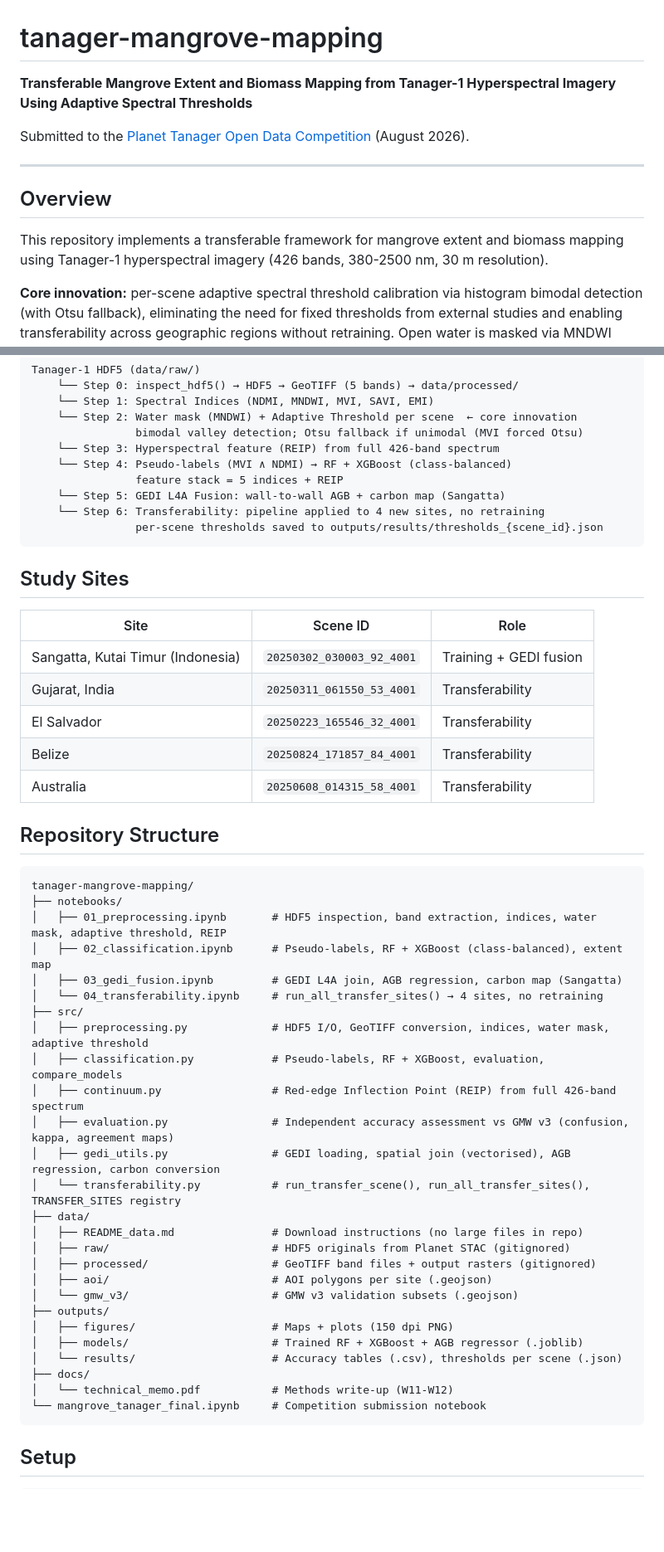
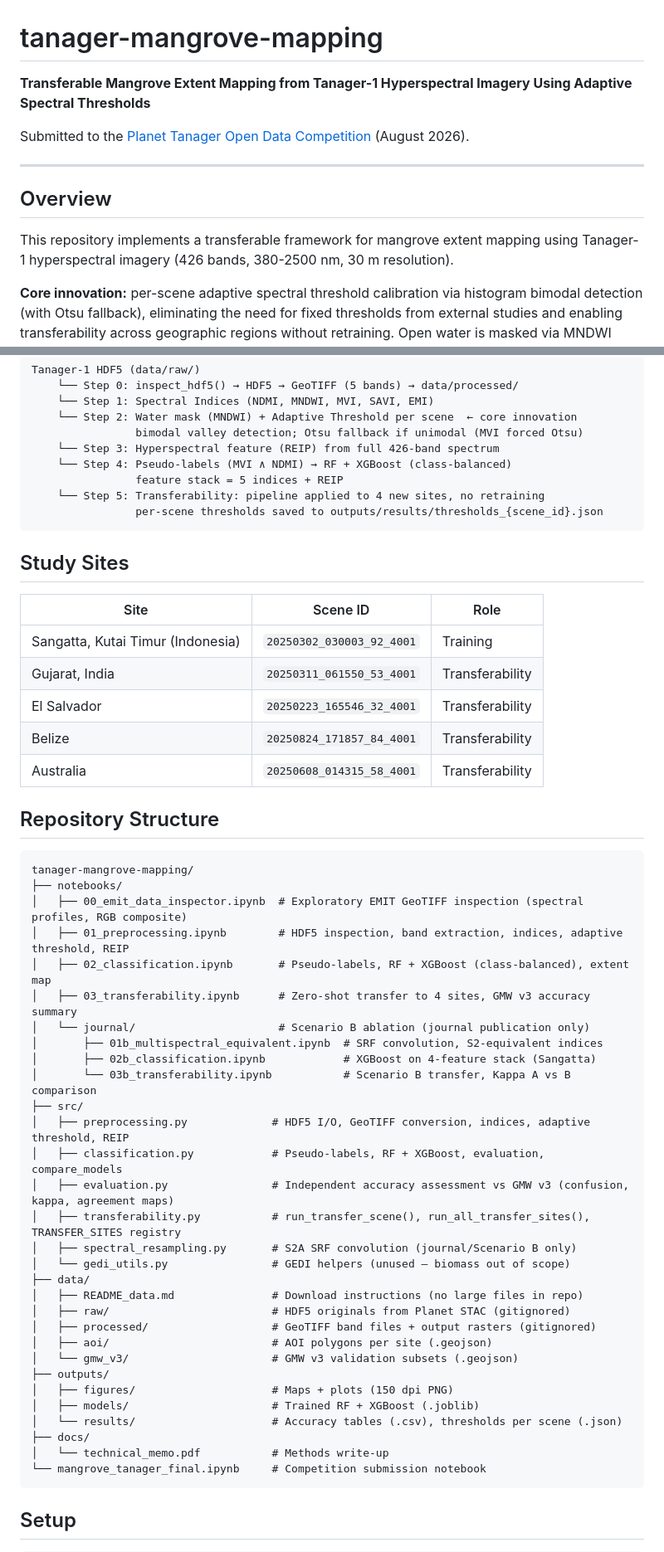
Before and after one commit to mwahyur46/tanager-mangrove-mapping, a Markdown page: README.md, 2 parts joined by grey strips. Shown at 83% size. GitHub-like rendering; blank space fills up the shorter version.

Commit message:
docs: update README.md to reflect current repo state
- Remove biomass/GEDI from title, overview, pipeline, and study sites table
- Update repo structure: add journal/ folder, 00_emit_data_inspector,
  03_transferability; remove 03_gedi_fusion, 04_transferability, continuum.py
- Update running pipeline table: remove gedi_fusion row, rename
  04_transferability to 03_transferability, correct I/O file names
- Fix inspect_hdf5 note: reference REFLECTANCE_PATH directly

````diff
--- a/README.md
+++ b/README.md
@@ -1,6 +1,6 @@
 # tanager-mangrove-mapping
 
-**Transferable Mangrove Extent and Biomass Mapping from Tanager-1 Hyperspectral Imagery Using Adaptive Spectral Thresholds**
+**Transferable Mangrove Extent Mapping from Tanager-1 Hyperspectral Imagery Using Adaptive Spectral Thresholds**
 
 Submitted to the [Planet Tanager Open Data Competition](https://www.planet.com/) (August 2026).
 
@@ -8,7 +8,7 @@ Submitted to the [Planet Tanager Open Data Competition](https://www.planet.com/)
 
 ## Overview
 
-This repository implements a transferable framework for mangrove extent and biomass mapping using Tanager-1 hyperspectral imagery (426 bands, 380-2500 nm, 30 m resolution).
+This repository implements a transferable framework for mangrove extent mapping using Tanager-1 hyperspectral imagery (426 bands, 380-2500 nm, 30 m resolution).
 
 **Core innovation:** per-scene adaptive spectral threshold calibration via histogram bimodal detection (with Otsu fallback), eliminating the need for fixed thresholds from external studies and enabling transferability across geographic regions without retraining. Open water is masked via MNDWI before thresholding to keep bimodal peaks clean.
 
@@ -25,8 +25,7 @@ Tanager-1 HDF5 (data/raw/)
     └── Step 3: Hyperspectral feature (REIP) from full 426-band spectrum
     └── Step 4: Pseudo-labels (MVI ∧ NDMI) → RF + XGBoost (class-balanced)
                 feature stack = 5 indices + REIP
-    └── Step 5: GEDI L4A Fusion: wall-to-wall AGB + carbon map (Sangatta)
-    └── Step 6: Transferability: pipeline applied to 4 new sites, no retraining
+    └── Step 5: Transferability: pipeline applied to 4 new sites, no retraining
                 per-scene thresholds saved to outputs/results/thresholds_{scene_id}.json
 ```
 
@@ -34,7 +33,7 @@ Tanager-1 HDF5 (data/raw/)
 
 | Site | Scene ID | Role |
 |---|---|---|
-| Sangatta, Kutai Timur (Indonesia) | `20250302_030003_92_4001` | Training + GEDI fusion |
+| Sangatta, Kutai Timur (Indonesia) | `20250302_030003_92_4001` | Training |
 | Gujarat, India | `20250311_061550_53_4001` | Transferability |
 | El Salvador | `20250223_165546_32_4001` | Transferability |
 | Belize | `20250824_171857_84_4001` | Transferability |
@@ -45,17 +44,21 @@ Tanager-1 HDF5 (data/raw/)
 ```
 tanager-mangrove-mapping/
 ├── notebooks/
-│   ├── 01_preprocessing.ipynb       # HDF5 inspection, band extraction, indices, water mask, adaptive threshold, REIP
-│   ├── 02_classification.ipynb      # Pseudo-labels, RF + XGBoost (class-balanced), extent map
-│   ├── 03_gedi_fusion.ipynb         # GEDI L4A join, AGB regression, carbon map (Sangatta)
-│   └── 04_transferability.ipynb     # run_all_transfer_sites() → 4 sites, no retraining
+│   ├── 00_emit_data_inspector.ipynb  # Exploratory EMIT GeoTIFF inspection (spectral profiles, RGB composite)
+│   ├── 01_preprocessing.ipynb        # HDF5 inspection, band extraction, indices, adaptive threshold, REIP
+│   ├── 02_classification.ipynb       # Pseudo-labels, RF + XGBoost (class-balanced), extent map
+│   ├── 03_transferability.ipynb      # Zero-shot transfer to 4 sites, GMW v3 accuracy summary
+│   └── journal/                      # Scenario B ablation (journal publication only)
+│       ├── 01b_multispectral_equivalent.ipynb  # SRF convolution, S2-equivalent indices
+│       ├── 02b_classification.ipynb            # XGBoost on 4-feature stack (Sangatta)
+│       └── 03b_transferability.ipynb           # Scenario B transfer, Kappa A vs B comparison
 ├── src/
-│   ├── preprocessing.py             # HDF5 I/O, GeoTIFF conversion, indices, water mask, adaptive threshold
+│   ├── preprocessing.py             # HDF5 I/O, GeoTIFF conversion, indices, adaptive threshold, REIP
 │   ├── classification.py            # Pseudo-labels, RF + XGBoost, evaluation, compare_models
-│   ├── continuum.py                 # Red-edge Inflection Point (REIP) from full 426-band spectrum
 │   ├── evaluation.py                # Independent accuracy assessment vs GMW v3 (confusion, kappa, agreement maps)
-│   ├── gedi_utils.py                # GEDI loading, spatial join (vectorised), AGB regression, carbon conversion
-│   └── transferability.py           # run_transfer_scene(), run_all_transfer_sites(), TRANSFER_SITES registry
+│   ├── transferability.py           # run_transfer_scene(), run_all_transfer_sites(), TRANSFER_SITES registry
+│   ├── spectral_resampling.py       # S2A SRF convolution (journal/Scenario B only)
+│   └── gedi_utils.py                # GEDI helpers (unused — biomass out of scope)
 ├── data/
 │   ├── README_data.md               # Download instructions (no large files in repo)
 │   ├── raw/                         # HDF5 originals from Planet STAC (gitignored)
@@ -64,10 +67,10 @@ tanager-mangrove-mapping/
 │   └── gmw_v3/                      # GMW v3 validation subsets (.geojson)
 ├── outputs/
 │   ├── figures/                     # Maps + plots (150 dpi PNG)
-│   ├── models/                      # Trained RF + XGBoost + AGB regressor (.joblib)
+│   ├── models/                      # Trained RF + XGBoost (.joblib)
 │   └── results/                     # Accuracy tables (.csv), thresholds per scene (.json)
 ├── docs/
-│   └── technical_memo.pdf           # Methods write-up (W11-W12)
+│   └── technical_memo.pdf           # Methods write-up
 └── mangrove_tanager_final.ipynb     # Competition submission notebook
 ```
 
````
Also changed, not shown: other parts of README.md (+4 -5 lines).
